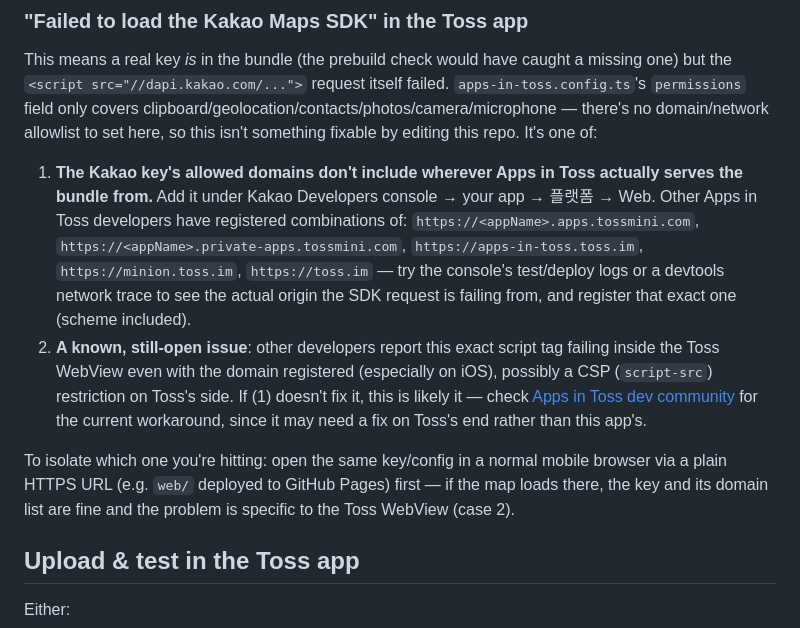
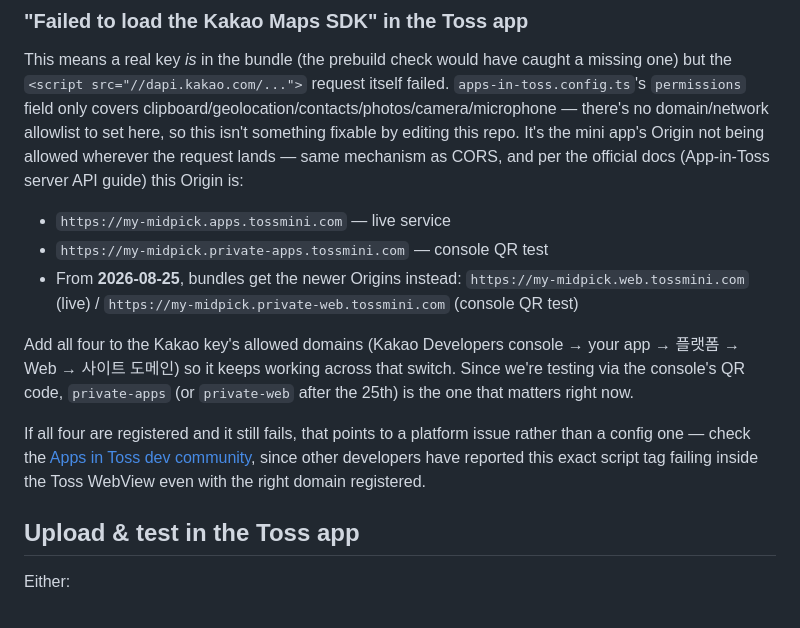
Before and after one commit to KTH-ECE/midpick, a Markdown page: apps-in-toss/README.md, the part around the change. GitHub-like rendering.

Commit message:
Replace guessed Kakao allowed-domain list with official Origin values
The official App-in-Toss server API docs give the exact mini-app
Origins per environment (apps.tossmini.com / private-apps.tossmini.com,
switching to web.tossmini.com / private-web.tossmini.com for bundles
uploaded from 2026-08-25). Register all four under the Kakao app's
allowed Web domains so the QR test keeps working across that switch.

```diff
--- a/apps-in-toss/README.md
+++ b/apps-in-toss/README.md
@@ -47,29 +47,26 @@ caught a missing one) but the `<script src="//dapi.kakao.com/...">` request
 itself failed. `apps-in-toss.config.ts`'s `permissions` field only covers
 clipboard/geolocation/contacts/photos/camera/microphone — there's no
 domain/network allowlist to set here, so this isn't something fixable by
-editing this repo. It's one of:
+editing this repo. It's the mini app's Origin not being allowed wherever
+the request lands — same mechanism as CORS, and per the official docs
+(App-in-Toss server API guide) this Origin is:
 
-1. **The Kakao key's allowed domains don't include wherever Apps in Toss
-   actually serves the bundle from.** Add it under Kakao Developers console →
-   your app → 플랫폼 → Web. Other Apps in Toss developers have registered
-   combinations of: `https://<appName>.apps.tossmini.com`,
-   `https://<appName>.private-apps.tossmini.com`,
-   `https://apps-in-toss.toss.im`, `https://minion.toss.im`, `https://toss.im`
-   — try the console's test/deploy logs or a devtools network trace to see
-   the actual origin the SDK request is failing from, and register that
-   exact one (scheme included).
-2. **A known, still-open issue**: other developers report this exact script
-   tag failing inside the Toss WebView even with the domain registered
-   (especially on iOS), possibly a CSP (`script-src`) restriction on Toss's
-   side. If (1) doesn't fix it, this is likely it — check
-   [Apps in Toss dev community](https://techchat-apps-in-toss.toss.im) for
-   the current workaround, since it may need a fix on Toss's end rather than
-   this app's.
+- `https://my-midpick.apps.tossmini.com` — live service
+- `https://my-midpick.private-apps.tossmini.com` — console QR test
+- From **2026-08-25**, bundles get the newer Origins instead:
+  `https://my-midpick.web.tossmini.com` (live) /
+  `https://my-midpick.private-web.tossmini.com` (console QR test)
 
-To isolate which one you're hitting: open the same key/config in a normal
-mobile browser via a plain HTTPS URL (e.g. `web/` deployed to GitHub Pages)
-first — if the map loads there, the key and its domain list are fine and
-the problem is specific to the Toss WebView (case 2).
+Add all four to the Kakao key's allowed domains (Kakao Developers console →
+your app → 플랫폼 → Web → 사이트 도메인) so it keeps working across that
+switch. Since we're testing via the console's QR code, `private-apps` (or
+`private-web` after the 25th) is the one that matters right now.
+
+If all four are registered and it still fails, that points to a platform
+issue rather than a config one — check the
+[Apps in Toss dev community](https://techchat-apps-in-toss.toss.im), since
+other developers have reported this exact script tag failing inside the
+Toss WebView even with the right domain registered.
 
 ## Upload & test in the Toss app
 
```
